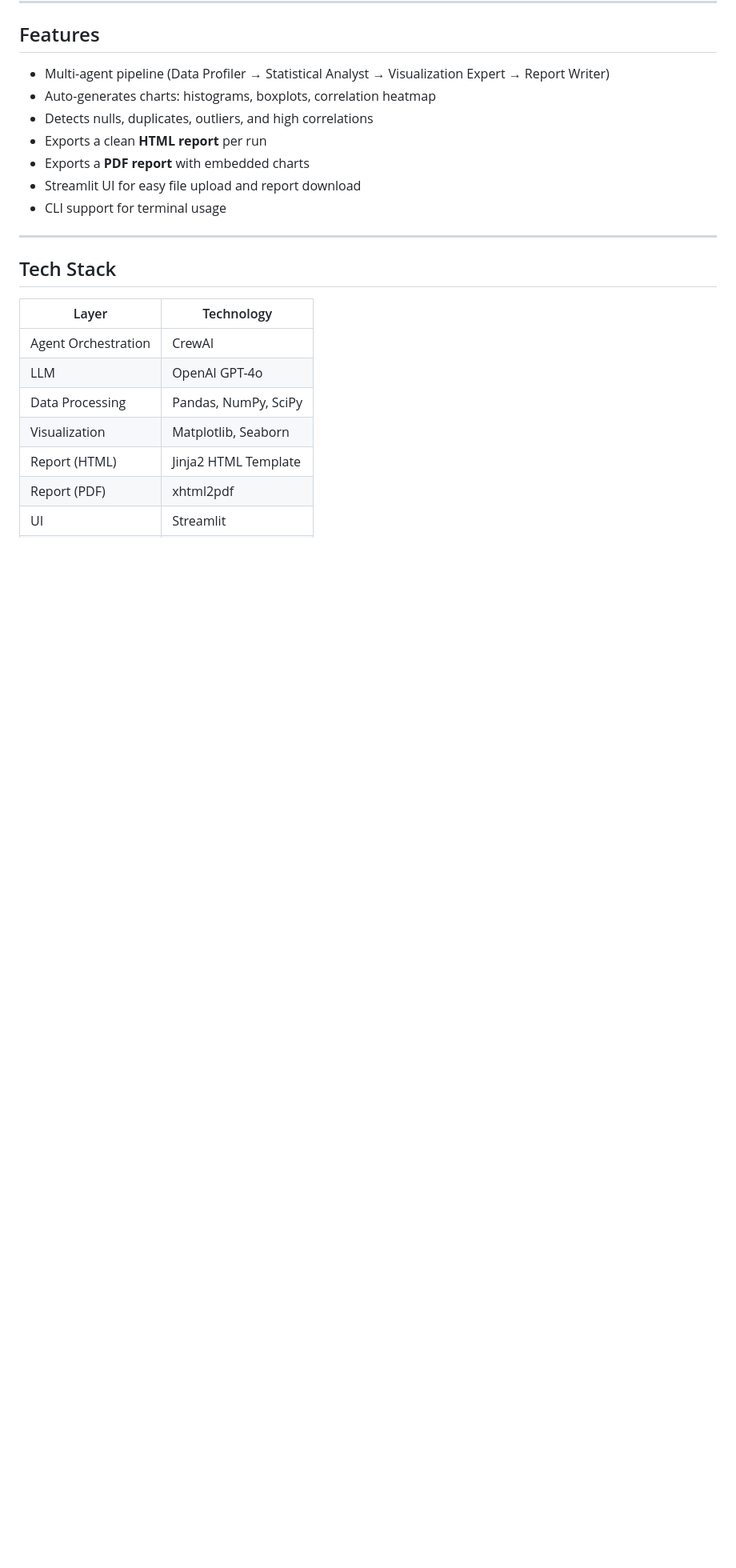
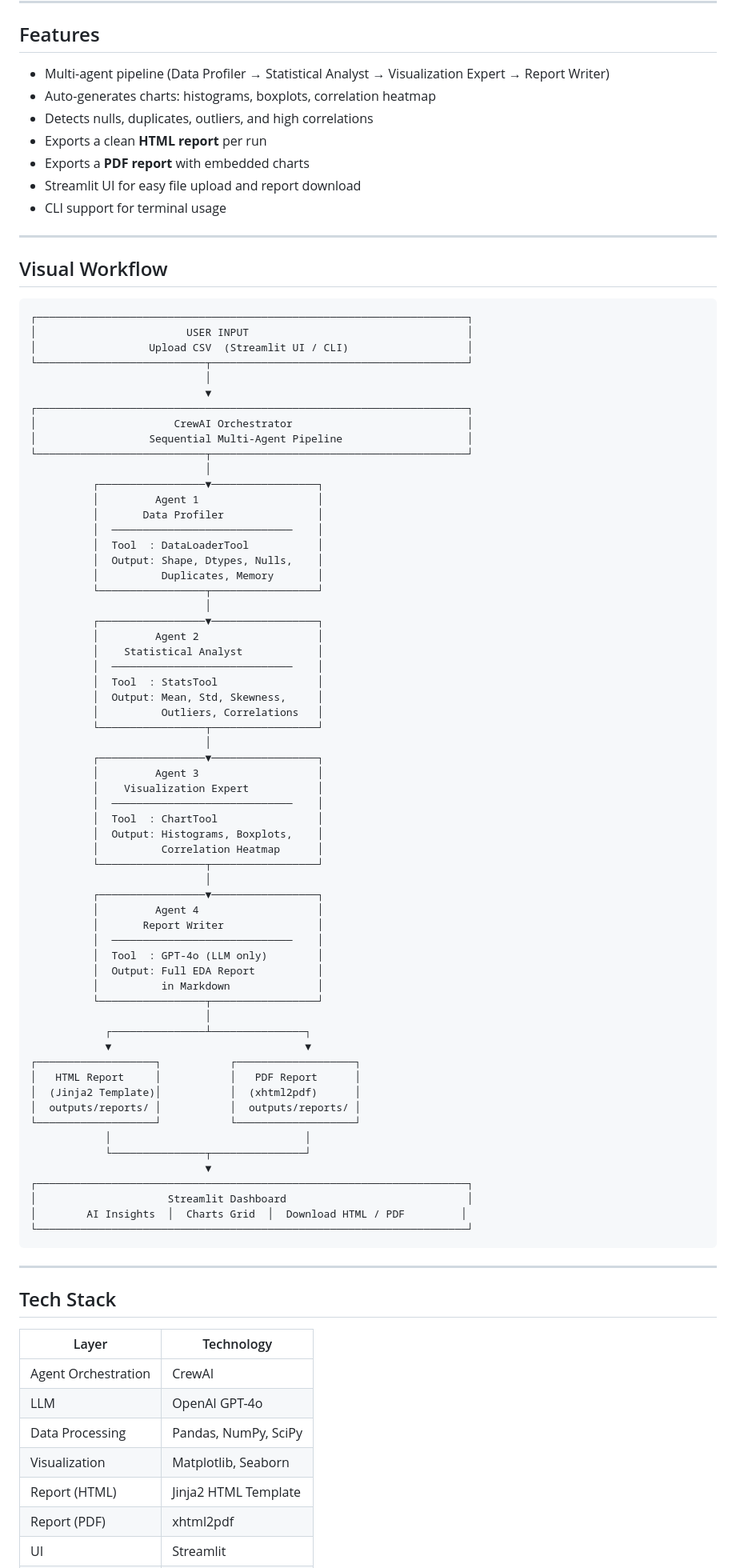
Before and after one commit to iampriyabrat14/EDA-Report-Generator, a Markdown page: README.md, the part around the change. Shown at 80% size. Rendered like a GitHub page; blank space fills up the shorter version.

Commit message:
Add visual workflow diagram to README

````diff
--- a/README.md
+++ b/README.md
@@ -13,6 +13,74 @@ An AI-powered Automated Exploratory Data Analysis (EDA) tool built with **CrewAI
 - Exports a **PDF report** with embedded charts
 - Streamlit UI for easy file upload and report download
 - CLI support for terminal usage
+
+---
+
+## Visual Workflow
+
+```
+┌─────────────────────────────────────────────────────────────────────┐
+│                        USER INPUT                                   │
+│                  Upload CSV  (Streamlit UI / CLI)                   │
+└───────────────────────────┬─────────────────────────────────────────┘
+                            │
+                            ▼
+┌─────────────────────────────────────────────────────────────────────┐
+│                      CrewAI Orchestrator                            │
+│                  Sequential Multi-Agent Pipeline                    │
+└───────────────────────────┬─────────────────────────────────────────┘
+                            │
+          ┌─────────────────▼─────────────────┐
+          │         Agent 1                   │
+          │       Data Profiler               │
+          │  ─────────────────────────────    │
+          │  Tool  : DataLoaderTool           │
+          │  Output: Shape, Dtypes, Nulls,    │
+          │          Duplicates, Memory       │
+          └─────────────────┬─────────────────┘
+                            │
+          ┌─────────────────▼─────────────────┐
+          │         Agent 2                   │
+          │    Statistical Analyst            │
+          │  ─────────────────────────────    │
+          │  Tool  : StatsTool                │
+          │  Output: Mean, Std, Skewness,     │
+          │          Outliers, Correlations   │
+          └─────────────────┬─────────────────┘
+                            │
+          ┌─────────────────▼─────────────────┐
+          │         Agent 3                   │
+          │    Visualization Expert           │
+          │  ─────────────────────────────    │
+          │  Tool  : ChartTool                │
+          │  Output: Histograms, Boxplots,    │
+          │          Correlation Heatmap      │
+          └─────────────────┬─────────────────┘
+                            │
+          ┌─────────────────▼─────────────────┐
+          │         Agent 4                   │
+          │       Report Writer               │
+          │  ─────────────────────────────    │
+          │  Tool  : GPT-4o (LLM only)        │
+          │  Output: Full EDA Report          │
+          │          in Markdown              │
+          └─────────────────┬─────────────────┘
+                            │
+            ┌───────────────┴───────────────┐
+            ▼                               ▼
+┌───────────────────┐           ┌───────────────────┐
+│   HTML Report     │           │   PDF Report      │
+│  (Jinja2 Template)│           │  (xhtml2pdf)      │
+│  outputs/reports/ │           │  outputs/reports/ │
+└───────────────────┘           └───────────────────┘
+            │                               │
+            └───────────────┬───────────────┘
+                            ▼
+┌─────────────────────────────────────────────────────────────────────┐
+│                     Streamlit Dashboard                             │
+│        AI Insights  │  Charts Grid  │  Download HTML / PDF         │
+└─────────────────────────────────────────────────────────────────────┘
+```
 
 ---
 
````
